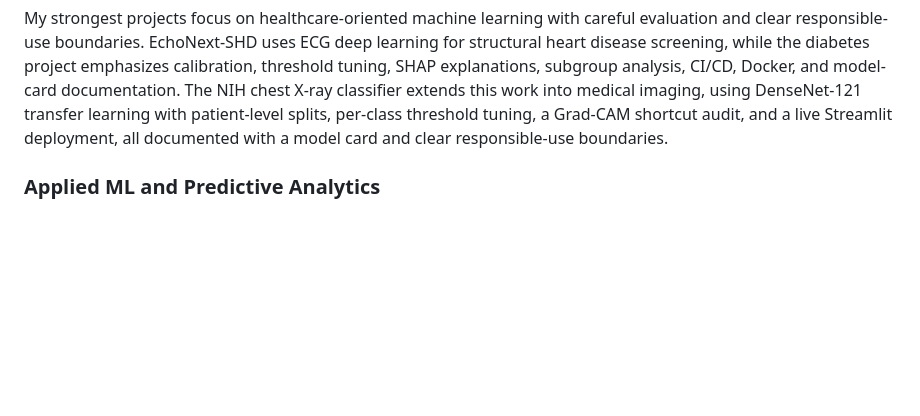
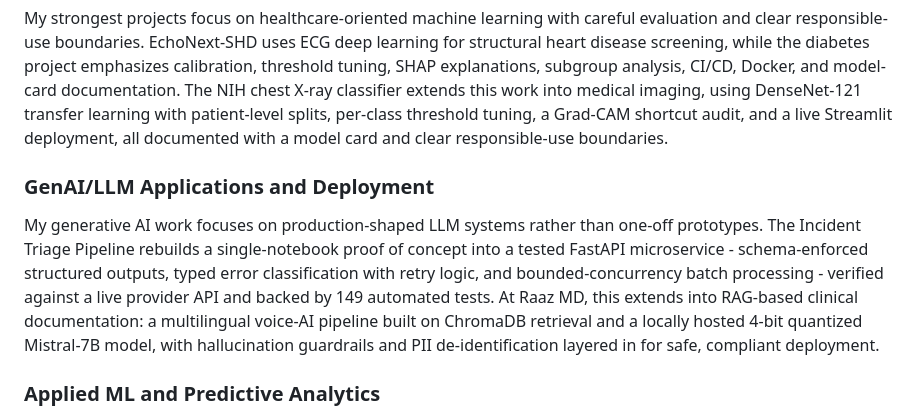
Before and after one commit to aarshdesai-ds/aarshdesai-ds, a Markdown page: README.md, the part around the change. GitHub-like rendering; blank space fills up the shorter version.

Commit message:
Add GenAI/LLM Applications and Deployment theme paragraph
Co-Authored-By: Claude Sonnet 5 <noreply@anthropic.com>

```diff
--- a/README.md
+++ b/README.md
@@ -118,6 +118,10 @@ The projects below represent my public GitHub portfolio. The strongest projects
 
 My strongest projects focus on healthcare-oriented machine learning with careful evaluation and clear responsible-use boundaries. EchoNext-SHD uses ECG deep learning for structural heart disease screening, while the diabetes project emphasizes calibration, threshold tuning, SHAP explanations, subgroup analysis, CI/CD, Docker, and model-card documentation. The NIH chest X-ray classifier extends this work into medical imaging, using DenseNet-121 transfer learning with patient-level splits, per-class threshold tuning, a Grad-CAM shortcut audit, and a live Streamlit deployment, all documented with a model card and clear responsible-use boundaries.
 
+### GenAI/LLM Applications and Deployment
+
+My generative AI work focuses on production-shaped LLM systems rather than one-off prototypes. The Incident Triage Pipeline rebuilds a single-notebook proof of concept into a tested FastAPI microservice - schema-enforced structured outputs, typed error classification with retry logic, and bounded-concurrency batch processing - verified against a live provider API and backed by 149 automated tests. At Raaz MD, this extends into RAG-based clinical documentation: a multilingual voice-AI pipeline built on ChromaDB retrieval and a locally hosted 4-bit quantized Mistral-7B model, with hallucination guardrails and PII de-identification layered in for safe, compliant deployment.
+
 ### Applied ML and Predictive Analytics
 
 I have built models for churn prediction, diabetes risk, income classification, diamond pricing, face recognition, sales forecasting, and sports performance modeling. These projects use methods such as Random Forest, Logistic Regression, SVM, KNN, PCA, K-Means, SARIMAX, SMOTE, and regression diagnostics.
```
